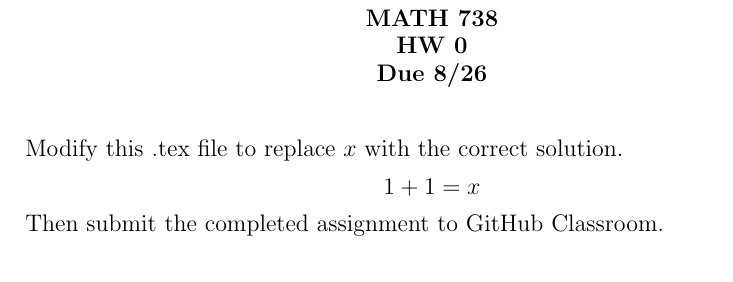
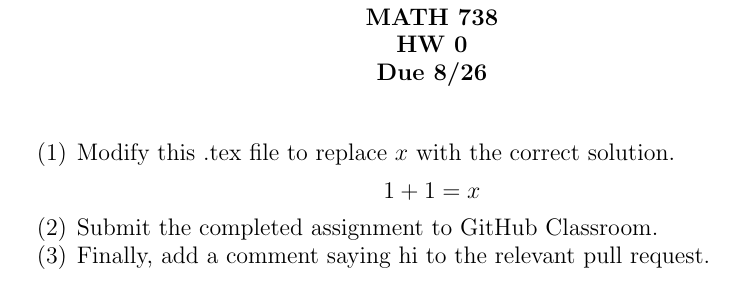
Before and after one commit to UofSC-Fall-2021-Math-738-001/homework-0, a LaTeX paper (hw.tex): part of the page, cut so that both start at the same text. Compiled offline with pdfLaTeX.

Commit message:
finished readme and modified assignment to leave a comment on the PR

```diff
--- a/hw.tex
+++ b/hw.tex
@@ -16,11 +16,13 @@
 
 \vspace{2em}
 
-Modify this .tex file to replace $x$ with the correct solution.
-\begin{displaymath}
-    1+1 = x
-\end{displaymath}
-
-Then submit the completed assignment to GitHub Classroom.
+\begin{enumerate}
+    \item Modify this .tex file to replace $x$ with the correct solution.
+    \begin{displaymath}
+        1+1 = x
+    \end{displaymath}
+    \item Submit the completed assignment to GitHub Classroom.
+    \item Finally, add a comment saying hi to the relevant pull request.
+\end{enumerate}
 
 \end{document}
```
Also changed, not shown: README.md, hw.pdf.
